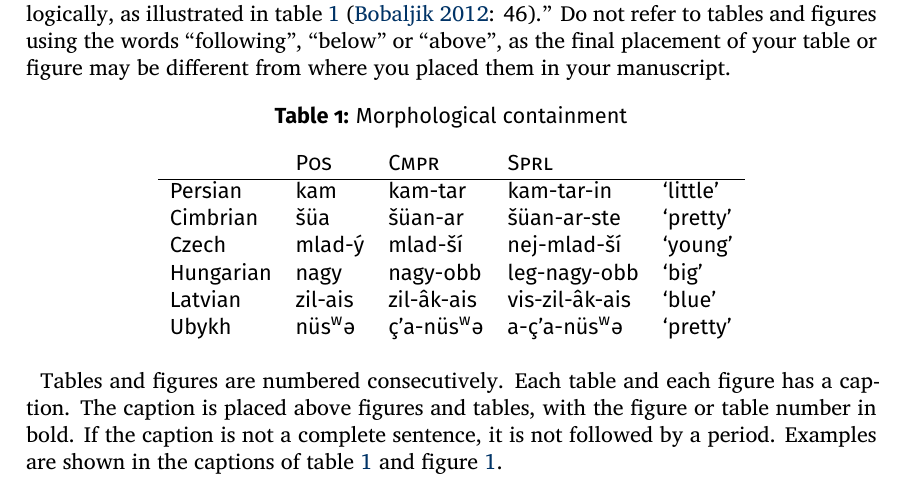
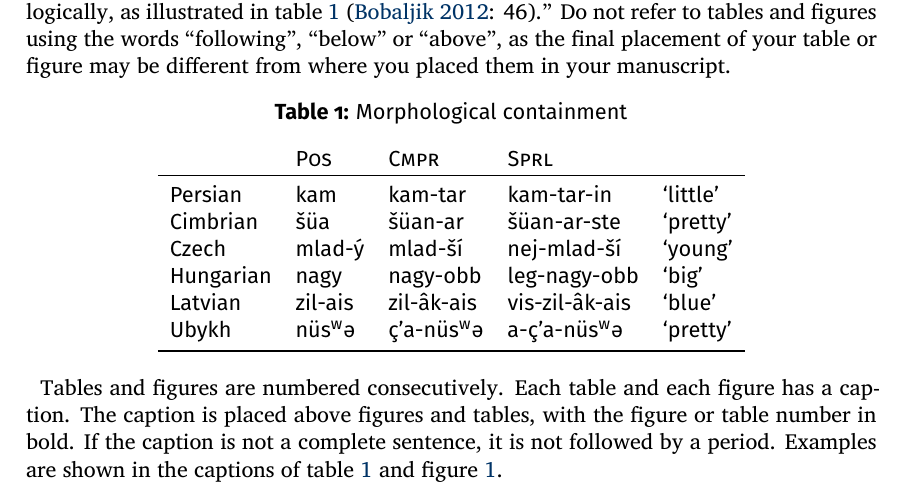
Before and after one commit to guidovw/Glossalatex, a LaTeX document (glossa-template.tex, which reads glossa.cls): part of page 5 of 13, cut so that both start at the same text. Compiled offline with XeLaTeX; a missing font is replaced by an installed copy or a similar font; a LaTeX package or settings file that is missing is left out.

```diff
--- a/glossa-template.tex
+++ b/glossa-template.tex
@@ -204,18 +204,17 @@
 Tables and figures are treated as floats in typesetting. This means that their placement on the page will not necessarily be where you put them in your manuscript, as this may lead to large parts of the page ending up white (e.g. when a table or figure does not fit on the current page anymore and wraps onto the following page). For this reason, you must always refer to tables and figures in the running text, as in the following example: ``In certain languages, the superlative transparently contains the comparative morphologically, as illustrated in table \ref{tbl:table1} \citep[46]{Bobaljik2012}.'' Do not refer to tables and figures using the words ``following'', ``below'' or ``above'', as the final placement of your table or figure may be different from where you placed them in your manuscript.
 
 \begin{table}[h]
-\sffamily
-\centering
 \caption{Morphological containment}
 \begin{tabular}{lllll}
  & \textsc{Pos} & \textsc{Cmpr} & \textsc{Sprl}\\
-\hline
-Persian & kam & kam-tar & kam-tar-in & ‘little’\\
-Cimbrian & šüa & šüan-ar & šüan-ar-ste & ‘pretty’ \\
-Czech & mlad-ý & mlad-ší & nej-mlad-ší & ‘young’\\
-Hungarian & nagy & nagy-obb & leg-nagy-obb & ‘big’\\
-Latvian & zil-ais & zil-âk-ais & vis-zil-âk-ais & ‘blue’\\
-Ubykh &  nüs\textsuperscript{w}\textipa{@} & ç’a-nüs\textsuperscript{w}\textipa{@} & a-ç’a-nüs\textsuperscript{w}\textipa{@} & ‘pretty’ \\
+\toprule
+Persian & kam & kam-tar & kam-tar-in & `little’\\
+Cimbrian & šüa & šüan-ar & šüan-ar-ste & `pretty’ \\
+Czech & mlad-ý & mlad-ší & nej-mlad-ší & `young’\\
+Hungarian & nagy & nagy-obb & leg-nagy-obb & `big’\\
+Latvian & zil-ais & zil-âk-ais & vis-zil-âk-ais & `blue’\\
+Ubykh &  nüs\textsuperscript{w}\textipa{@} & ç’a-nüs\textsuperscript{w}\textipa{@} & a-ç’a-nüs\textsuperscript{w}\textipa{@} & `pretty’ \\
+\bottomrule
 \end{tabular}\label{tbl:table1}
 \end{table}
 
--- a/glossa.cls
+++ b/glossa.cls
@@ -208,15 +208,16 @@
   %\RequirePackage{breakurl}
 \fi
 \RequirePackage{graphicx}
-\RequirePackage{float}
 \RequirePackage[hang,FIGBOTCAP,loose]{subfigure}
 
-% additions to the S&P required packages for Glossa are listed below
+% additions/changes to the S&P required packages for Glossa are listed below
 
 \RequirePackage[normalem]{ulem}
 \RequirePackage{enumitem}
 \RequirePackage[font=sf,labelfont=bf,labelsep=colon,justification=raggedright,singlelinecheck=off,justification=centering]{caption}
 \RequirePackage{booktabs}
+\RequirePackage[font=sf]{floatrow}
+\floatsetup{style=plaintop} %captions above floats
 
 %=====================================================================
 %============================= metadata ==============================
```
Also changed, not shown: glossa-template.pdf, glossa-template.tex (1 more changed lines).
